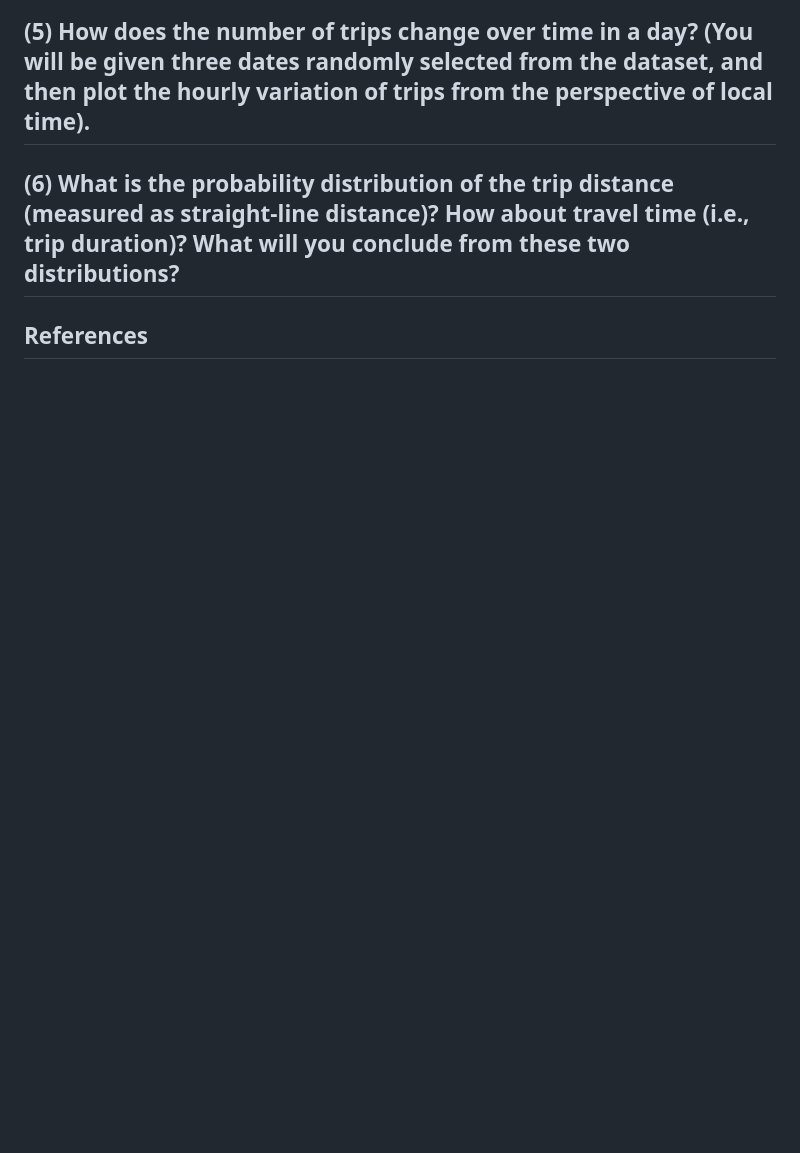
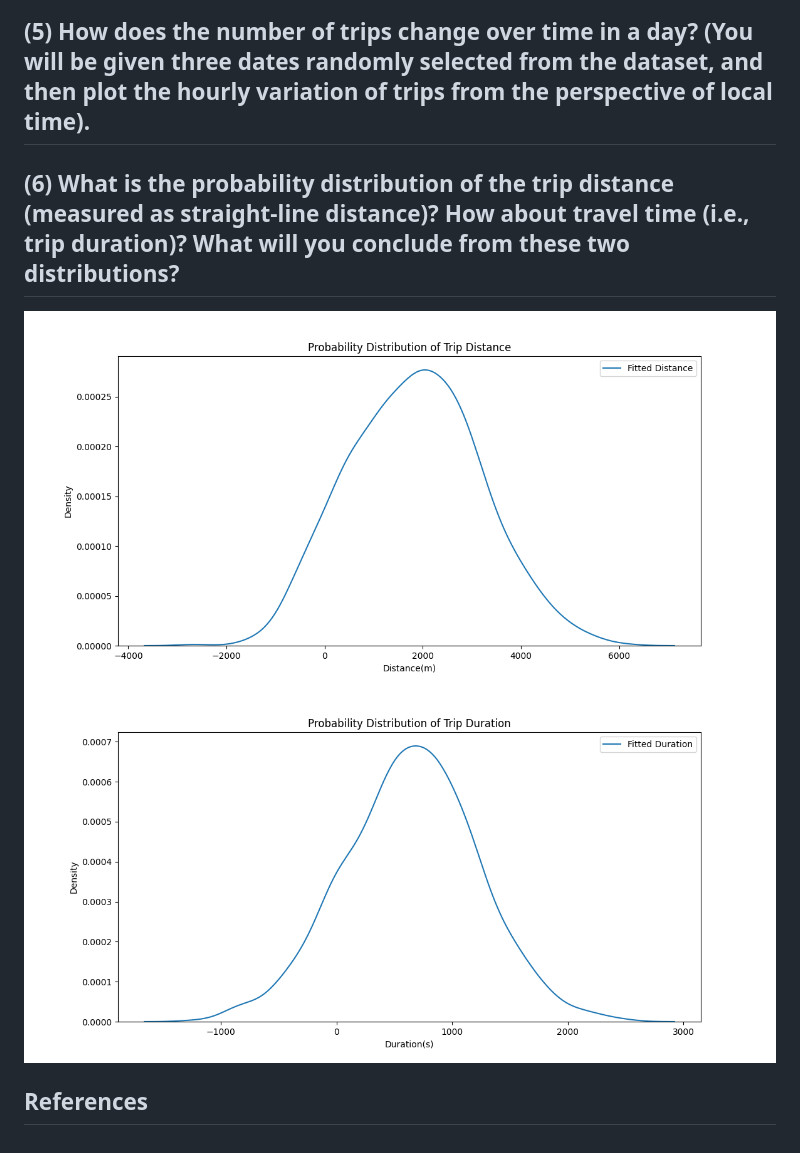
Before and after one commit to pzq123456/LSGI524A, a Markdown page: assiment2/24037665g_PanZhiQing.md, the part around the change. Drawn GitHub-style; pictures changed too: assiment2/img/p5.png (added), assiment2/img/p6.png (added); blank space fills up the shorter version.

```diff
--- a/assiment2/24037665g_PanZhiQing.md
+++ b/assiment2/24037665g_PanZhiQing.md
@@ -63,4 +63,7 @@ Figure 3: Daily trip count throughout first quarter of the year
 
 ## (6) What is the probability distribution of the trip distance (measured as straight-line distance)? How about travel time (i.e., trip duration)? What will you conclude from these two distributions?
 
+![image](./img/p5.png)
+![image](./img/p6.png)
+
 ## References
```
Also changed, not shown: 1 other file.
